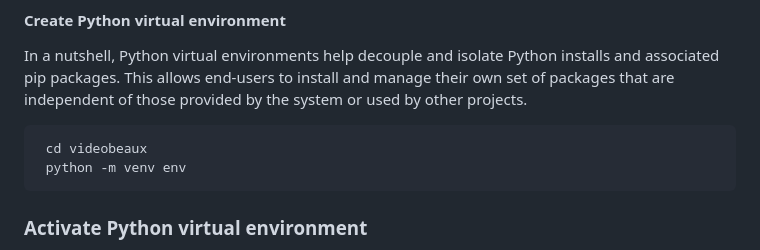
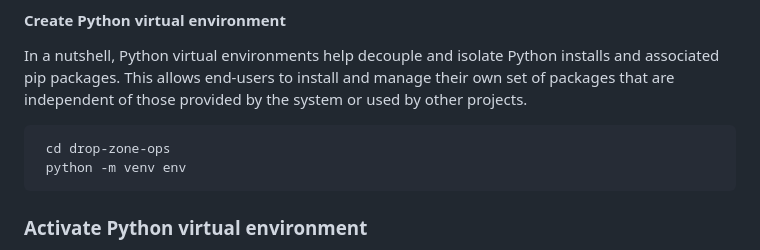
Before and after one commit to vondas-network/drop-zone-ops, a Markdown page: README.md, the part around the change. Rendered like a GitHub page.

````diff
--- a/README.md
+++ b/README.md
@@ -67,7 +67,7 @@ pip install -r requirements.txt
 #### Create Python virtual environment
 In a nutshell, Python virtual environments help decouple and isolate Python installs and associated pip packages. This allows end-users to install and manage their own set of packages that are independent of those provided by the system or used by other projects.
 ```bash
- cd videobeaux
+ cd drop-zone-ops
  python -m venv env
 ```
 
````
